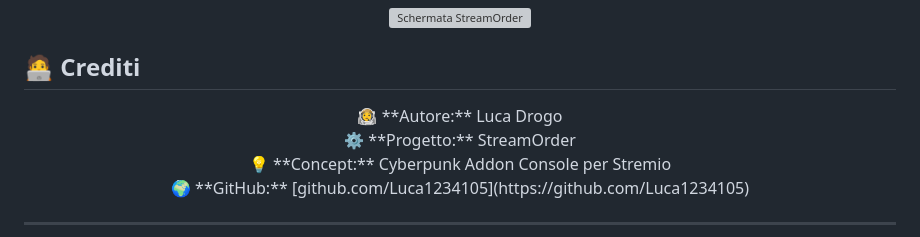
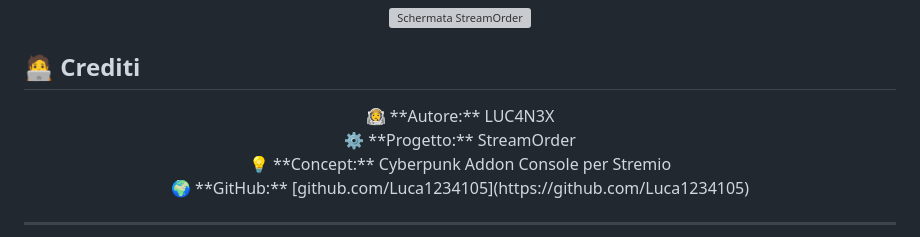
Before and after one commit to Luca1234105/Provaaddon, a Markdown page: README.md, the part around the change. GitHub-like rendering; grey boxes are pictures that could not be loaded.

```diff
--- a/README.md
+++ b/README.md
@@ -72,7 +72,7 @@ docker run -d -p 8080:80 --name streamorder-app streamorder
 ## 🧑‍💻 Crediti
 
 <p align="center">
-👨‍🚀 **Autore:** Luca Drogo  <br>
+👨‍🚀 **Autore:** LUC4N3X  <br>
 ⚙️ **Progetto:** StreamOrder  <br>
 💡 **Concept:** Cyberpunk Addon Console per Stremio  <br>
 🌍 **GitHub:** [github.com/Luca1234105](https://github.com/Luca1234105)
```
